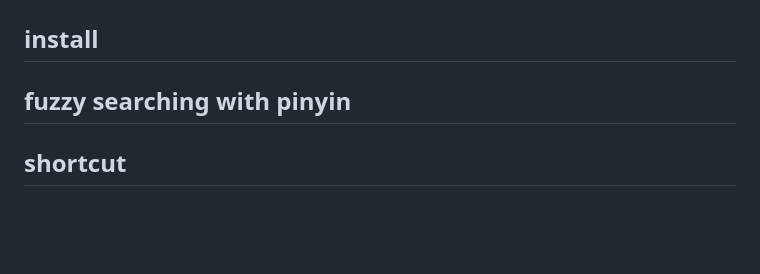
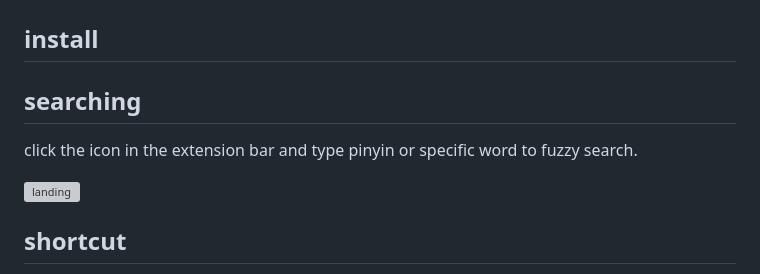
Before and after one commit to cjinhuo/blazwitcher, a Markdown page: README.md, the part around the change. GitHub-like rendering; blank space fills up the shorter version; grey boxes are pictures that could not be loaded.

```diff
--- a/README.md
+++ b/README.md
@@ -5,7 +5,13 @@ A pure Chrome Extension for searching tabs, bookmarks, and history with support
 ## install
 
 
-## fuzzy searching with pinyin
+
+## searching
+click the icon in the extension bar and type pinyin or specific word to fuzzy search.
+
+![landing](./docs/landing.gif)
+
+
 
 
 ## shortcut
```
Also changed, not shown: docs/fuzzy_pinyin_search.jpeg (added), 2 other files.
